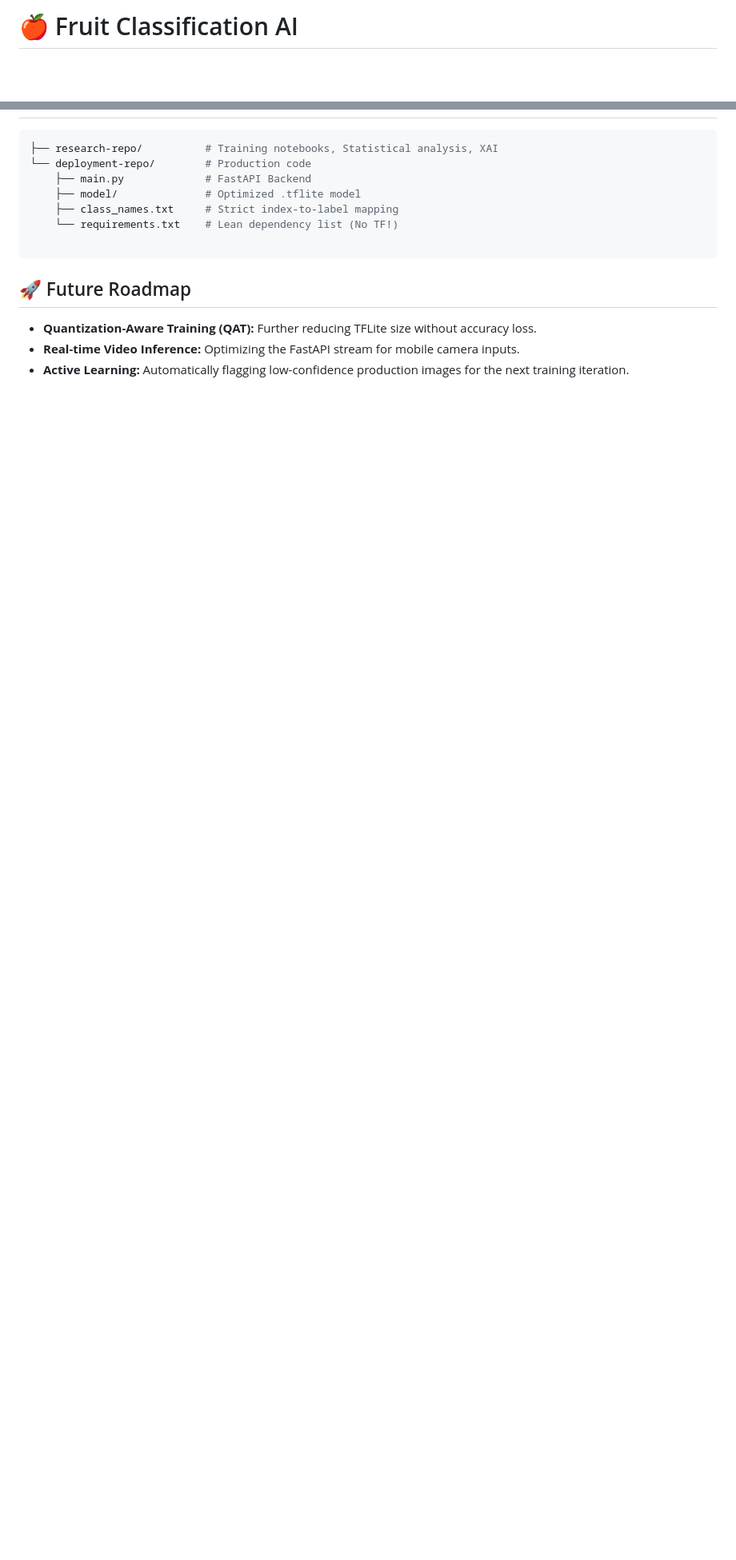
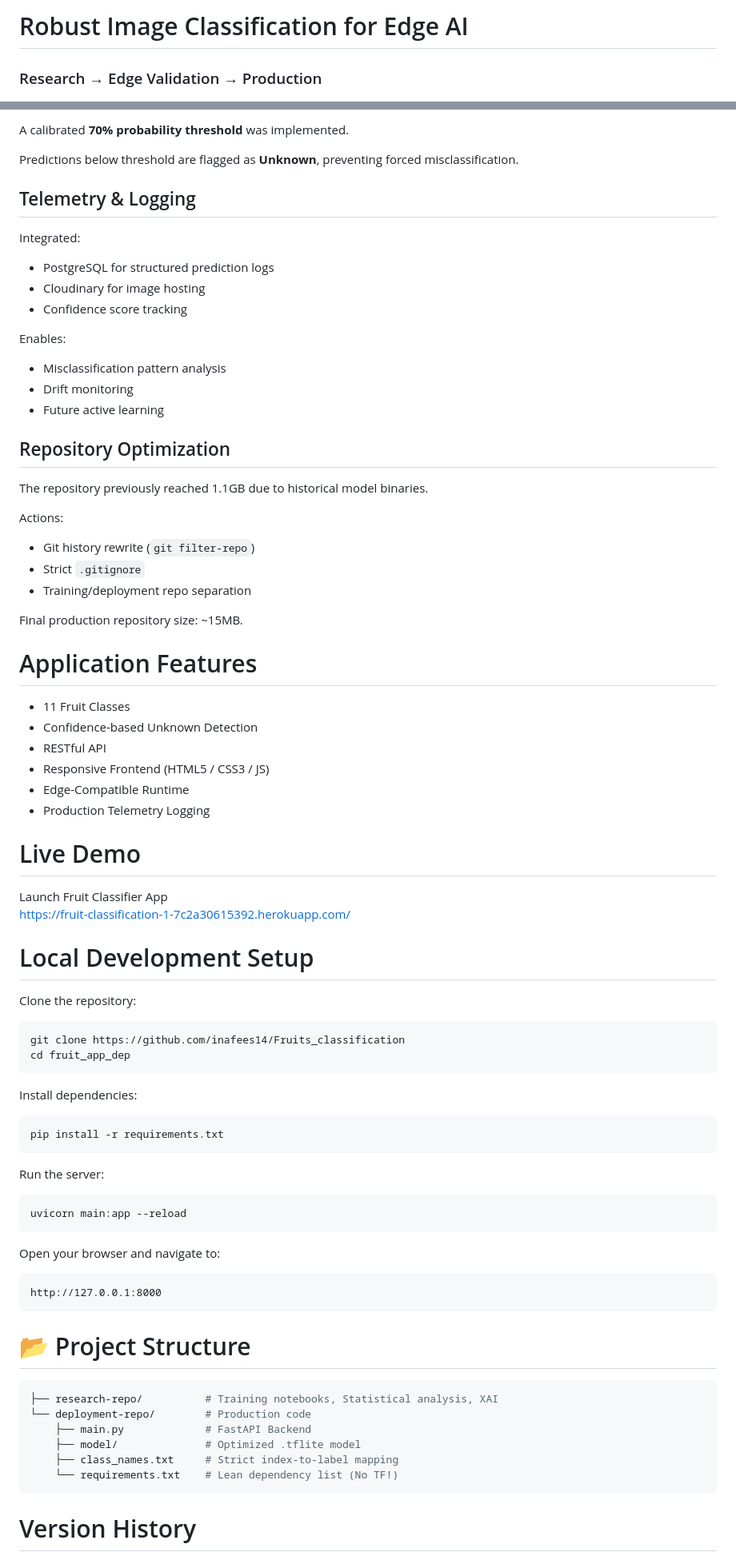
Before and after one commit to inafees14/fruit_app_dep, a Markdown page: README.md, 2 parts joined by grey strips. Shown at 80% size. GitHub-like rendering; blank space fills up the shorter version.

Commit message:
Revise README for project updates and enhancements
Updated README to reflect changes in project structure, features, and performance metrics.

````diff
--- a/README.md
+++ b/README.md
@@ -1,4 +1,5 @@
-# 🍎 Fruit Classification AI
+# Robust Image Classification for Edge AI
+### Research → Edge Validation → Production
 
 [![Python](https://img.shields.io/badge/Python-3.11-blue?logo=python&logoColor=white)](https://www.python.org/)
 [![FastAPI](https://img.shields.io/badge/FastAPI-0.95-blue?logo=fastapi&logoColor=white)](https://fastapi.tiangolo.com/)
@@ -170,3 +96,79 @@ Fixed a critical Git bloat issue where the history reached 1.1GB due to large mo
+A calibrated **70% probability threshold** was implemented.
+
+Predictions below threshold are flagged as **Unknown**, preventing forced misclassification.
+
+
+## Telemetry & Logging
+
+Integrated:
+
+- PostgreSQL for structured prediction logs
+- Cloudinary for image hosting
+- Confidence score tracking
+
+Enables:
+
+- Misclassification pattern analysis
+- Drift monitoring
+- Future active learning
+
+## Repository Optimization
+
+The repository previously reached 1.1GB due to historical model binaries.
+
+Actions:
+
+- Git history rewrite (`git filter-repo`)
+- Strict `.gitignore`
+- Training/deployment repo separation
+
+Final production repository size: ~15MB.
+
+
+# Application Features
+
+- 11 Fruit Classes
+- Confidence-based Unknown Detection
+- RESTful API
+- Responsive Frontend (HTML5 / CSS3 / JS)
+- Edge-Compatible Runtime
+- Production Telemetry Logging
+
+# Live Demo
+
+ Launch Fruit Classifier App
+https://fruit-classification-1-7c2a30615392.herokuapp.com/
+
+
+# Local Development Setup
+
+Clone the repository:
+
+```bash
+git clone https://github.com/inafees14/Fruits_classification
+cd fruit_app_dep
+```
+
+Install dependencies:
+
+```bash
+pip install -r requirements.txt
+```
+
+Run the server:
+
+```bash
+uvicorn main:app --reload
+```
+
+Open your browser and navigate to:
+
+```
+http://127.0.0.1:8000
+```
+
+
+# 📂 Project Structure
 
 ```bash
 ├── research-repo/          # Training notebooks, Statistical analysis, XAI
@@ -175,13 +177,9 @@ Fixed a critical Git bloat issue where the history reached 1.1GB due to large mo
     ├── model/              # Optimized .tflite model
     ├── class_names.txt     # Strict index-to-label mapping
     └── requirements.txt    # Lean dependency list (No TF!)
-
 ```
 
 
-## 🚀 Future Roadmap
 
-* **Quantization-Aware Training (QAT):** Further reducing TFLite size without accuracy loss.
-* **Real-time Video Inference:** Optimizing the FastAPI stream for mobile camera inputs.
-* **Active Learning:** Automatically flagging low-confidence production images for the next training iteration.
+# Version History
 
````
Also changed, not shown: other parts of README.md (+87 -141 lines).
